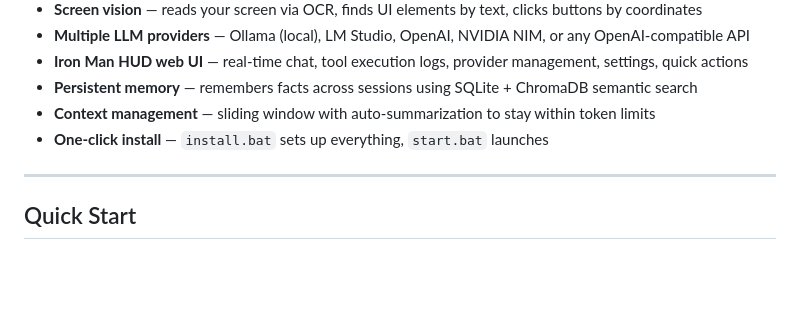
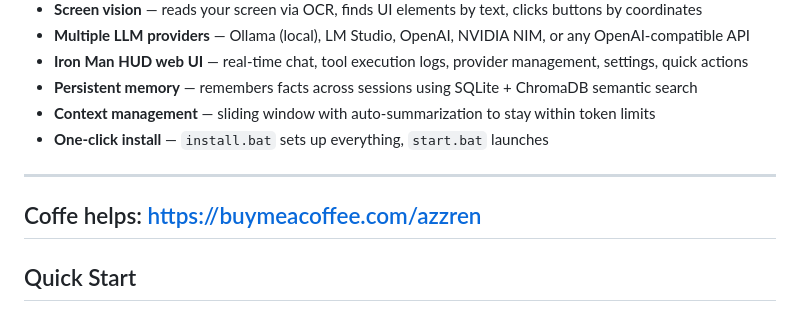
Before and after one commit to jpfeifer2406-ops/JarvisAi, a Markdown page: README.md, the part around the change. Drawn GitHub-style; blank space fills up the shorter version.

Commit message:
Add donation link to README
Added a donation link to support the project.

```diff
--- a/README.md
+++ b/README.md
@@ -22,6 +22,8 @@ A fully local, agentic AI voice assistant with wake word detection, screen visio
 - **Context management** — sliding window with auto-summarization to stay within token limits
 - **One-click install** — `install.bat` sets up everything, `start.bat` launches
 
+---
+Coffe helps: https://buymeacoffee.com/azzren
 ---
 
 ## Quick Start
```
